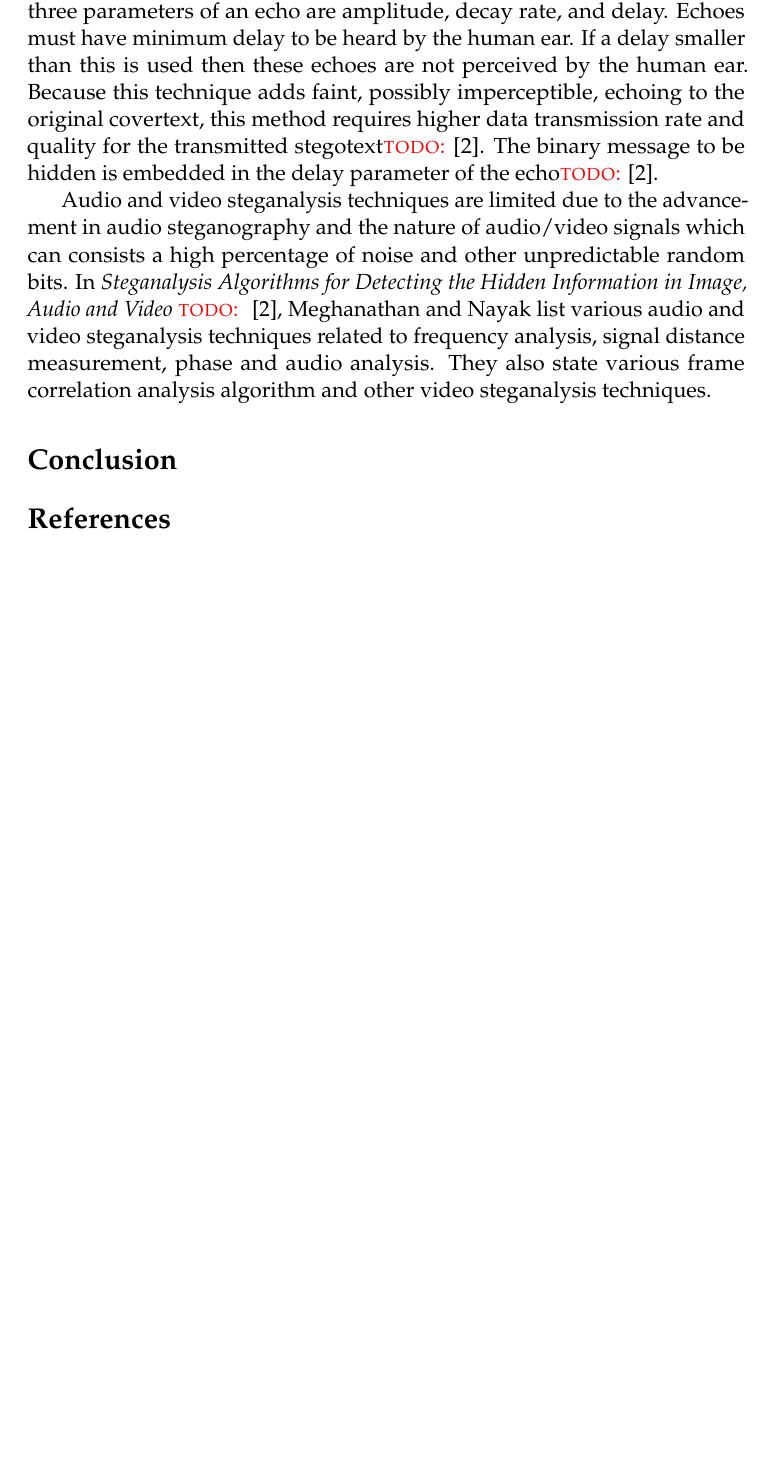
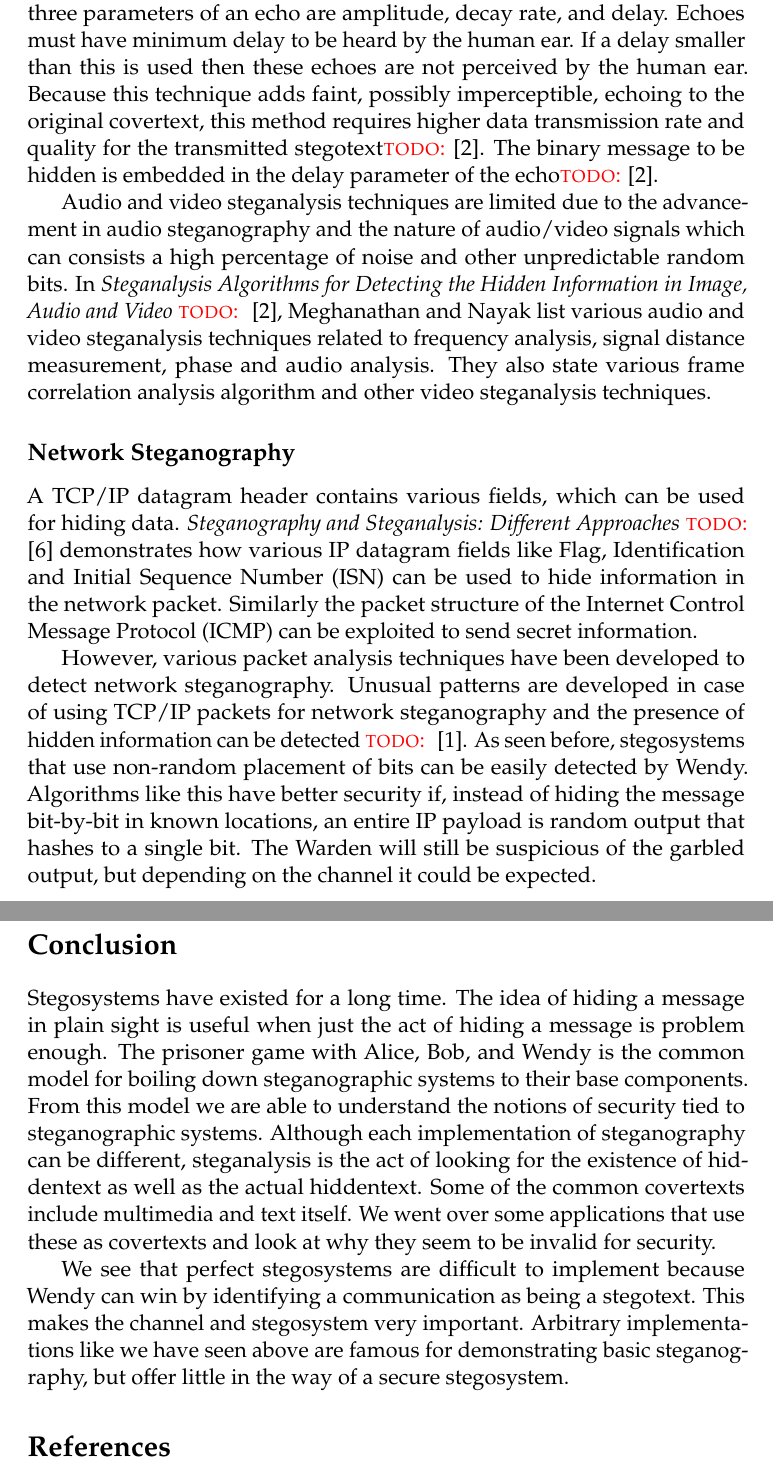
Before and after one commit to samuelbritt/CS6260-Stego, a LaTeX document (stego.tex): part of page 11 of 11 before the commit and two parts of pages 11 and 12 of 12 after it, the two joined at a grey line, cut so that both start at the same text, the shorter picture padded with empty space. The pictures show the PDF file stego.pdf that the author committed with the source.

Commit message:
add everything but references

```diff
--- a/stego.tex
+++ b/stego.tex
@@ -534,7 +534,46 @@ frequency analysis, signal distance measurement, phase and audio
 analysis. They also state various frame correlation analysis algorithm
 and other video steganalysis techniques.
 
+\subsection{Network Steganography}
+A TCP/IP datagram header contains various fields, which can be used
+for hiding data. \emph{Steganography and Steganalysis: Different
+Approaches} \todo{}[6] demonstrates how various IP datagram fields
+like Flag, Identification and Initial Sequence Number (ISN) can be
+used to hide information in the network packet. Similarly the packet
+structure of the Internet Control Message Protocol (ICMP) can be
+exploited to send secret information.
+
+However, various packet analysis techniques have been developed to
+detect network steganography. Unusual patterns are developed in case
+of using TCP/IP packets for network steganography and the presence of
+hidden information can be detected \todo{} [1]. As seen before, stegosystems
+that use non-random placement of bits can be easily detected by Wendy.
+Algorithms like this have better security if, instead of hiding the
+message bit-by-bit in known locations, an entire IP payload is random
+output that hashes to a single bit. The Warden will still be
+suspicious of the garbled output, but depending on the channel it
+could be expected.
+
 \section{Conclusion}
+Stegosystems have existed for a long time. The idea of hiding a
+message in plain sight is useful when just the act of hiding a message
+is problem enough. The prisoner game with Alice, Bob, and Wendy is the
+common model for boiling down steganographic systems to their base
+components. From this model we are able to understand the notions of
+security tied to steganographic systems. Although each implementation
+of steganography can be different, steganalysis is the act of looking
+for the existence of hiddentext as well as the actual hiddentext. Some
+of the common covertexts include multimedia and text itself. We went
+over some applications that use these as covertexts and look at why
+they seem to be invalid for security.
+
+We see that perfect stegosystems are difficult to implement because
+Wendy can win by identifying a communication as being a stegotext.
+This makes the channel and stegosystem very important. Arbitrary
+implementations like we have seen above are famous for demonstrating
+basic steganography, but offer little in the way of a secure
+stegosystem.
+
 \section{References}
 
 \end{document}
```
Also changed, not shown: stego.pdf, 1 other file.
